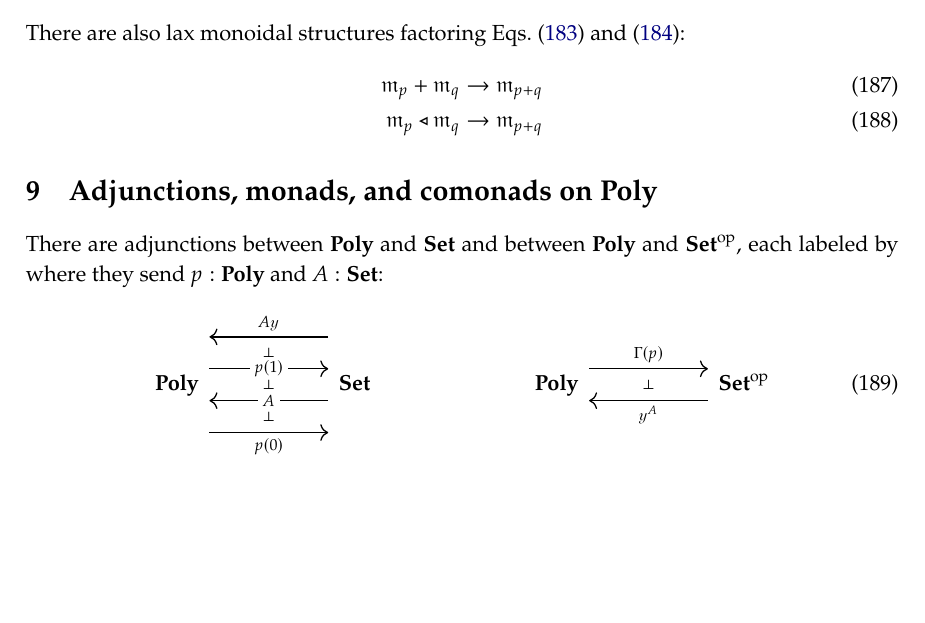
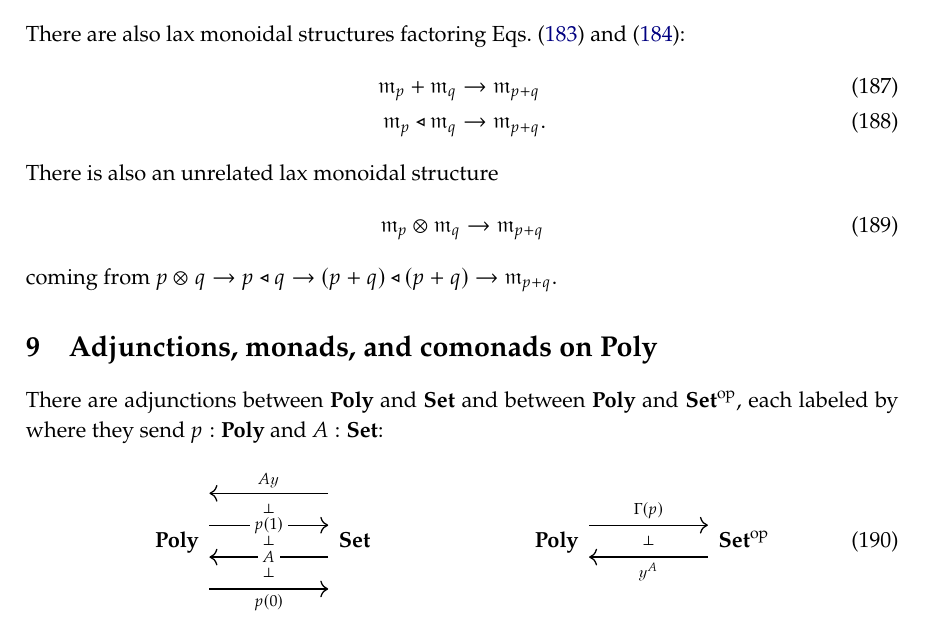
Before and after one commit to dspivak/poly-structures, a LaTeX book (poly-structures.tex): part of page 21 of 25, cut so that both start at the same text, the shorter picture padded with empty space. Compiled offline with pdfLaTeX.

Commit message:
free is lax monoidal with plus and tensor

```diff
--- a/poly-structures.tex
+++ b/poly-structures.tex
@@ -1497,9 +1497,13 @@ but in many different ways, the free monad functor is lax monoidal as it maps ou
 There are also lax monoidal structures factoring \cref{eqn.vee1,eqn.vee3}:
 \begin{align}
 	\free_p+\free_q&\to\free_{p+q}\\
-	\free_p\tri\free_q&\to\free_{p+q}
-\end{align}
-
+	\free_p\tri\free_q&\to\free_{p+q}.
+\end{align}
+There is also an unrelated lax monoidal structure
+\begin{equation}
+	\free_p\otimes\free_q\to\free_{p+q}\label{eqn.free_plus_otimes}
+\end{equation}
+coming from $p\otimes q\to p\tri q\to (p+q)\tri(p+q)\to\free_{p+q}$.
 
 %-------- Chapter --------%
 \chapter{Adjunctions, monads, and comonads on $\poly$}\label{chap.adj_mon_com}
```
